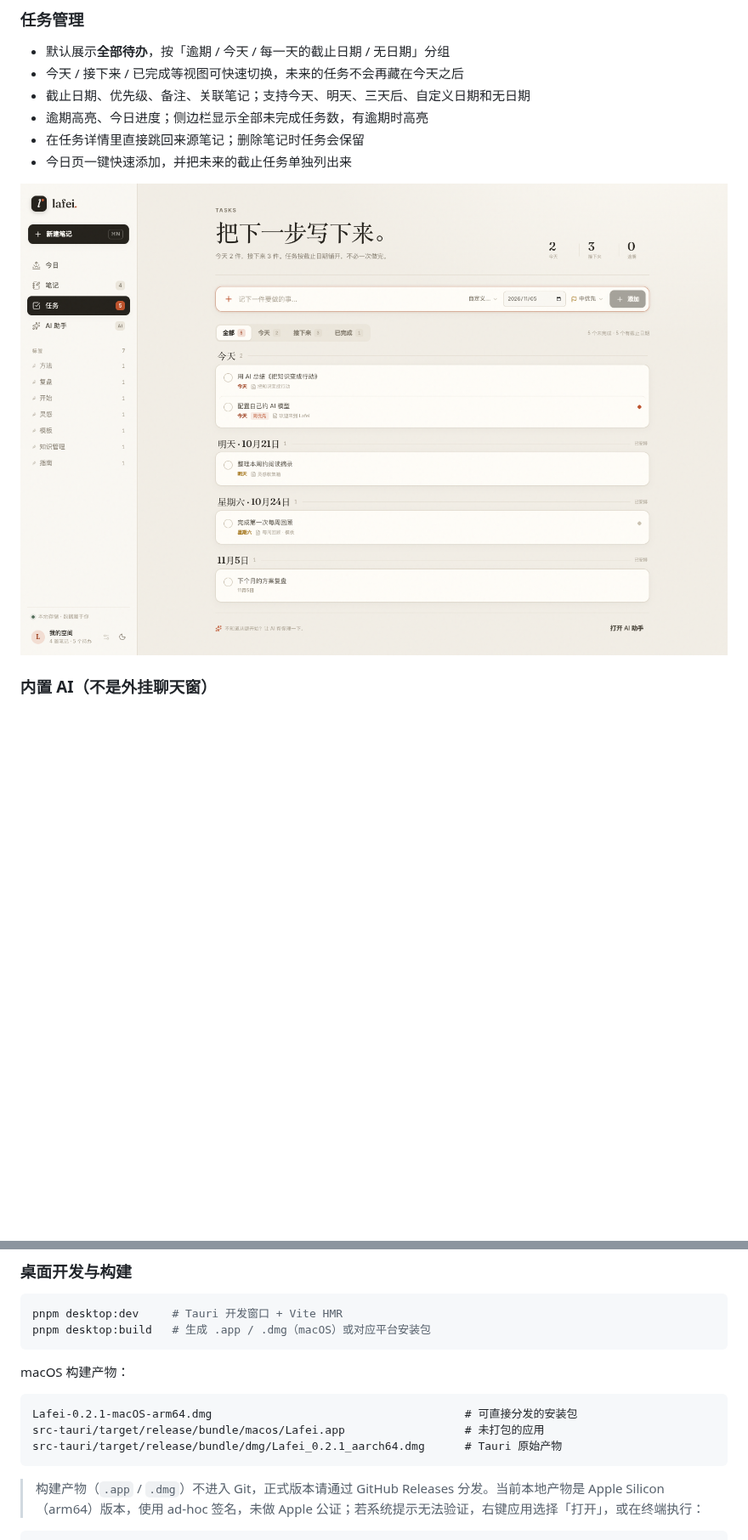
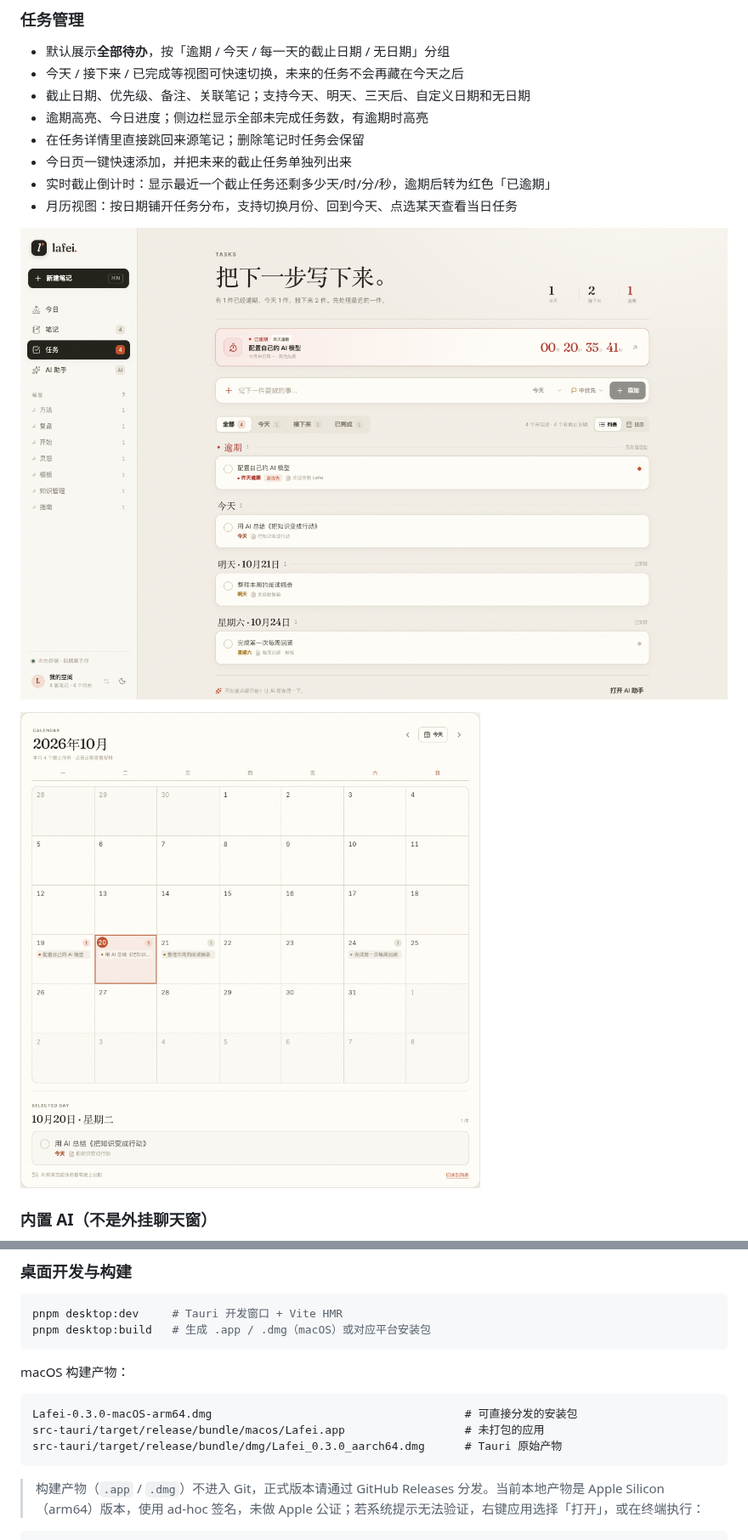
Before and after one commit to tangf-ai/lafei, a Markdown page: README.md, 2 parts joined by grey strips. Shown at 85% size. Drawn GitHub-style; pictures changed too: docs/screenshots/desktop-calendar.png (added), docs/screenshots/desktop-tasks.png; blank space fills up the shorter version.

Commit message:
feat(tasks): add deadline countdown and calendar view

````diff
--- a/README.md
+++ b/README.md
@@ -49,8 +49,12 @@
 - 逾期高亮、今日进度；侧边栏显示全部未完成任务数，有逾期时高亮
 - 在任务详情里直接跳回来源笔记；删除笔记时任务会保留
 - 今日页一键快速添加，并把未来的截止任务单独列出来
+- 实时截止倒计时：显示最近一个截止任务还剩多少天/时/分/秒，逾期后转为红色「已逾期」
+- 月历视图：按日期铺开任务分布，支持切换月份、回到今天、点选某天查看当日任务
 
 ![任务与截止日期](docs/screenshots/desktop-tasks.png)
+
+![任务日历](docs/screenshots/desktop-calendar.png)
 
 ### 内置 AI（不是外挂聊天窗）
 
@@ -108,9 +112,9 @@ pnpm desktop:build   # 生成 .app / .dmg（macOS）或对应平台安装包
 macOS 构建产物：
 
 ```text
-Lafei-0.2.1-macOS-arm64.dmg                                      # 可直接分发的安装包
+Lafei-0.3.0-macOS-arm64.dmg                                      # 可直接分发的安装包
 src-tauri/target/release/bundle/macos/Lafei.app                  # 未打包的应用
-src-tauri/target/release/bundle/dmg/Lafei_0.2.1_aarch64.dmg      # Tauri 原始产物
+src-tauri/target/release/bundle/dmg/Lafei_0.3.0_aarch64.dmg      # Tauri 原始产物
 ```
 
 > 构建产物（`.app` / `.dmg`）不进入 Git，正式版本请通过 GitHub Releases 分发。当前本地产物是 Apple Silicon（arm64）版本，使用 ad-hoc 签名，未做 Apple 公证；若系统提示无法验证，右键应用选择「打开」，或在终端执行：
````
Also changed, not shown: other parts of README.md (+1 -1 lines), CHANGELOG.md (+16 -0 lines), 9 other files.
